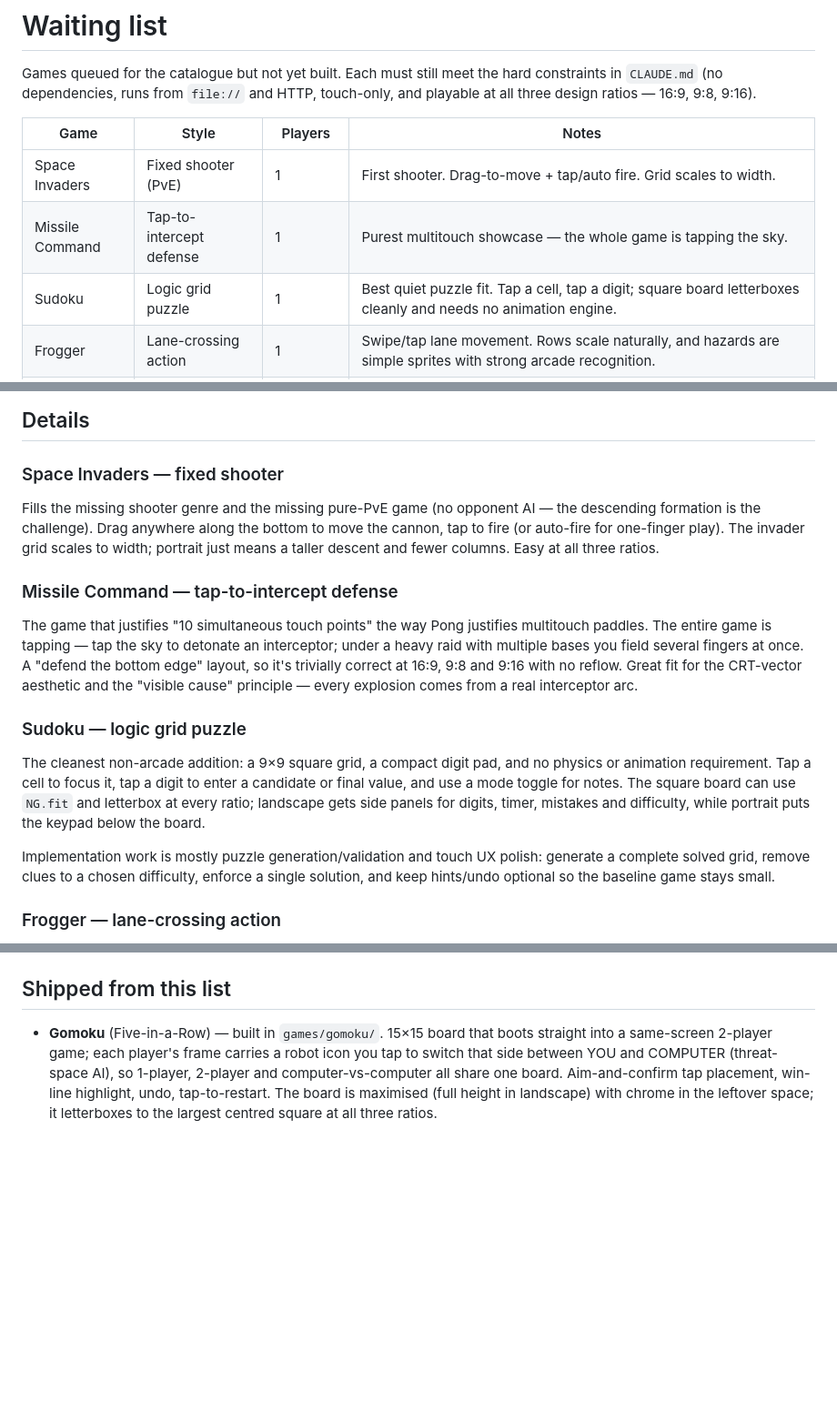
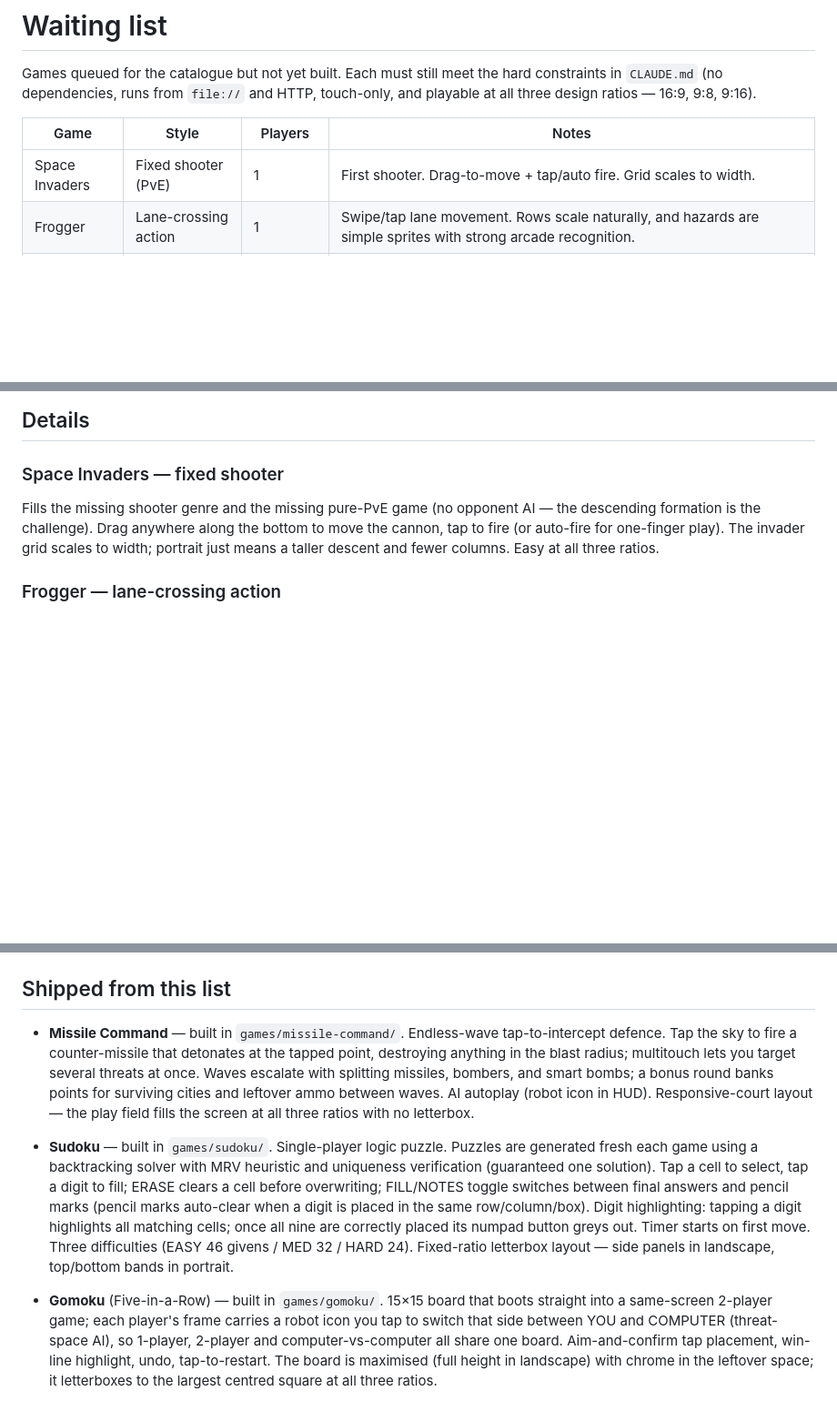
Before and after one commit to Alexander-68/nostalgic_gaming, a Markdown page: WAITLIST.md, 3 parts joined by grey strips. Shown at 91% size. GitHub-like rendering; blank space fills up the shorter version.

```diff
--- a/WAITLIST.md
+++ b/WAITLIST.md
@@ -7,8 +7,6 @@ touch-only, and playable at all three design ratios — 16:9, 9:8, 9:16).
 | Game | Style | Players | Notes |
 |------|-------|---------|-------|
 | Space Invaders | Fixed shooter (PvE) | 1 | First shooter. Drag-to-move + tap/auto fire. Grid scales to width. |
-| Missile Command | Tap-to-intercept defense | 1 | Purest multitouch showcase — the whole game is tapping the sky. |
-| Sudoku | Logic grid puzzle | 1 | Best quiet puzzle fit. Tap a cell, tap a digit; square board letterboxes cleanly and needs no animation engine. |
 | Frogger | Lane-crossing action | 1 | Swipe/tap lane movement. Rows scale naturally, and hazards are simple sprites with strong arcade recognition. |
 | Pac-Man | Maze chase | 1 vs AI | Highest recognition + real opponent AI, but the fixed maze is the hardest layout to fit across all three ratios. |
 | Pinball | Physics table | 1–2 hot-seat | Best touch/multitouch story, but highest effort (custom physics) and worst landscape fit. Flagship/centerpiece, not a quick win. |
@@ -24,25 +22,6 @@ the descending formation is the challenge). Drag anywhere along the bottom to
 move the cannon, tap to fire (or auto-fire for one-finger play). The invader grid
 scales to width; portrait just means a taller descent and fewer columns. Easy at
 all three ratios.
-
-### Missile Command — tap-to-intercept defense
-The game that justifies "10 simultaneous touch points" the way Pong justifies
-multitouch paddles. The entire game is tapping — tap the sky to detonate an
-interceptor; under a heavy raid with multiple bases you field several fingers at
-once. A "defend the bottom edge" layout, so it's trivially correct at 16:9, 9:8
-and 9:16 with no reflow. Great fit for the CRT-vector aesthetic and the
-"visible cause" principle — every explosion comes from a real interceptor arc.
-
-### Sudoku — logic grid puzzle
-The cleanest non-arcade addition: a 9×9 square grid, a compact digit pad, and no
-physics or animation requirement. Tap a cell to focus it, tap a digit to enter a
-candidate or final value, and use a mode toggle for notes. The square board can
-use `NG.fit` and letterbox at every ratio; landscape gets side panels for digits,
-timer, mistakes and difficulty, while portrait puts the keypad below the board.
-
-Implementation work is mostly puzzle generation/validation and touch UX polish:
-generate a complete solved grid, remove clues to a chosen difficulty, enforce a
-single solution, and keep hints/undo optional so the baseline game stays small.
 
 ### Frogger — lane-crossing action
 A strong arcade fit that avoids the fixed-maze problem. The level is a stack of
@@ -102,6 +81,10 @@ weekend game.
 
 ## Shipped from this list
 
+- **Missile Command** — built in `games/missile-command/`. Endless-wave tap-to-intercept defence. Tap the sky to fire a counter-missile that detonates at the tapped point, destroying anything in the blast radius; multitouch lets you target several threats at once. Waves escalate with splitting missiles, bombers, and smart bombs; a bonus round banks points for surviving cities and leftover ammo between waves. AI autoplay (robot icon in HUD). Responsive-court layout — the play field fills the screen at all three ratios with no letterbox.
+
+- **Sudoku** — built in `games/sudoku/`. Single-player logic puzzle. Puzzles are generated fresh each game using a backtracking solver with MRV heuristic and uniqueness verification (guaranteed one solution). Tap a cell to select, tap a digit to fill; ERASE clears a cell before overwriting; FILL/NOTES toggle switches between final answers and pencil marks (pencil marks auto-clear when a digit is placed in the same row/column/box). Digit highlighting: tapping a digit highlights all matching cells; once all nine are correctly placed its numpad button greys out. Timer starts on first move. Three difficulties (EASY 46 givens / MED 32 / HARD 24). Fixed-ratio letterbox layout — side panels in landscape, top/bottom bands in portrait.
+
 - **Gomoku** (Five-in-a-Row) — built in `games/gomoku/`. 15×15 board that boots
   straight into a same-screen 2-player game; each player's frame carries a robot
   icon you tap to switch that side between YOU and COMPUTER (threat-space AI), so
```
Also changed, not shown: README.md (+29 -0 lines).
